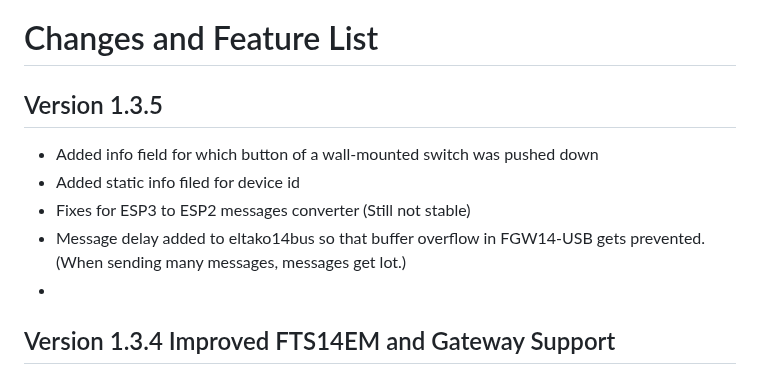
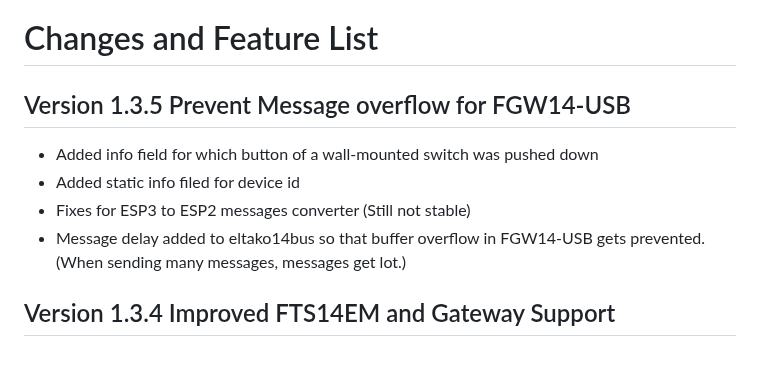
Before and after one commit to grimmpp/home-assistant-eltako, a Markdown page: changes.md, the part around the change. Rendered like a GitHub page.

Commit message:
prevent message overflow for fgw14-usb

```diff
--- a/changes.md
+++ b/changes.md
@@ -1,11 +1,10 @@
 # Changes and Feature List
 
-## Version 1.3.5
+## Version 1.3.5 Prevent Message overflow for FGW14-USB
 * Added info field for which button of a wall-mounted switch was pushed down
 * Added static info filed for device id
 * Fixes for ESP3 to ESP2 messages converter (Still not stable)
 * Message delay added to eltako14bus so that buffer overflow in FGW14-USB gets prevented. (When sending many messages, messages get lot.)
-*
 
 ## Version 1.3.4 Improved FTS14EM and Gateway Support
 *  &#x1F41E; ESP3 Serial Communicator bug fix  &#x1F41E;
```
